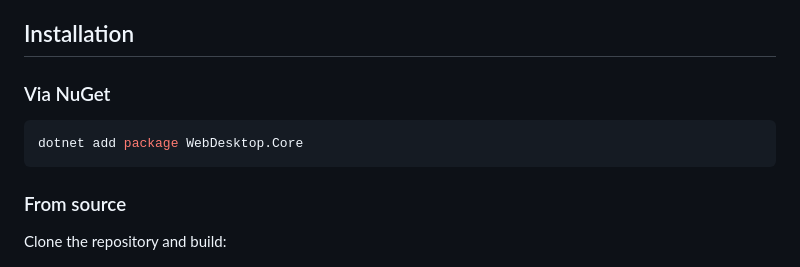
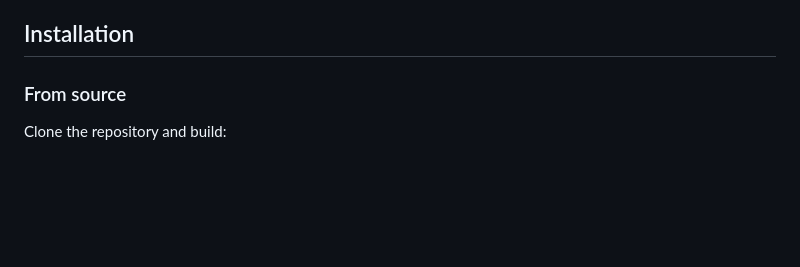
Before and after one commit to geomorillo/webdesktop, a Markdown page: README.md, the part around the change. Drawn GitHub-style; blank space fills up the shorter version.

Commit message:
Remove NuGet installation section
Removed NuGet installation instructions from README.

````diff
--- a/README.md
+++ b/README.md
@@ -22,12 +22,6 @@ WebDesktop is a .NET framework for building Windows desktop applications using w
 - Visual Studio 2022 (recommended) or any compatible IDE
 
 ## Installation
-
-### Via NuGet
-
-```bash
-dotnet add package WebDesktop.Core
-```
 
 ### From source
 
````
